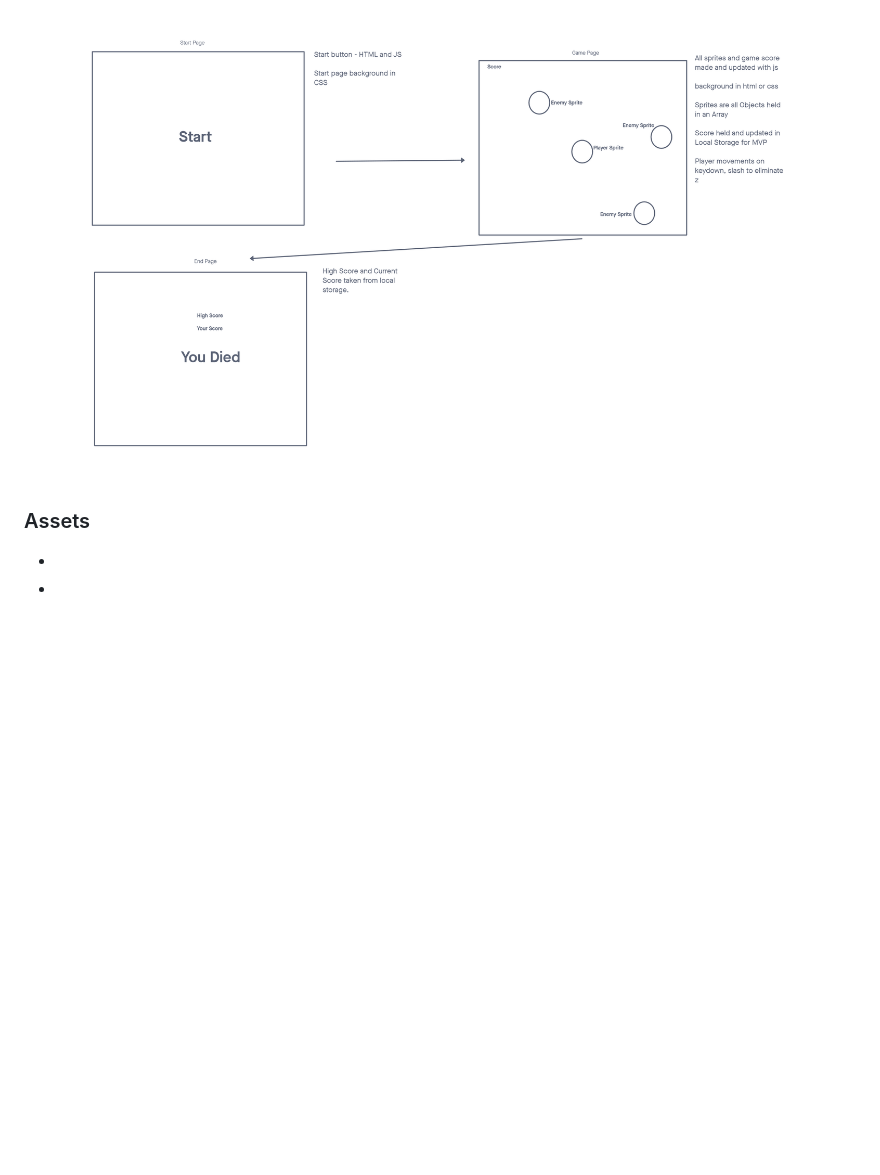
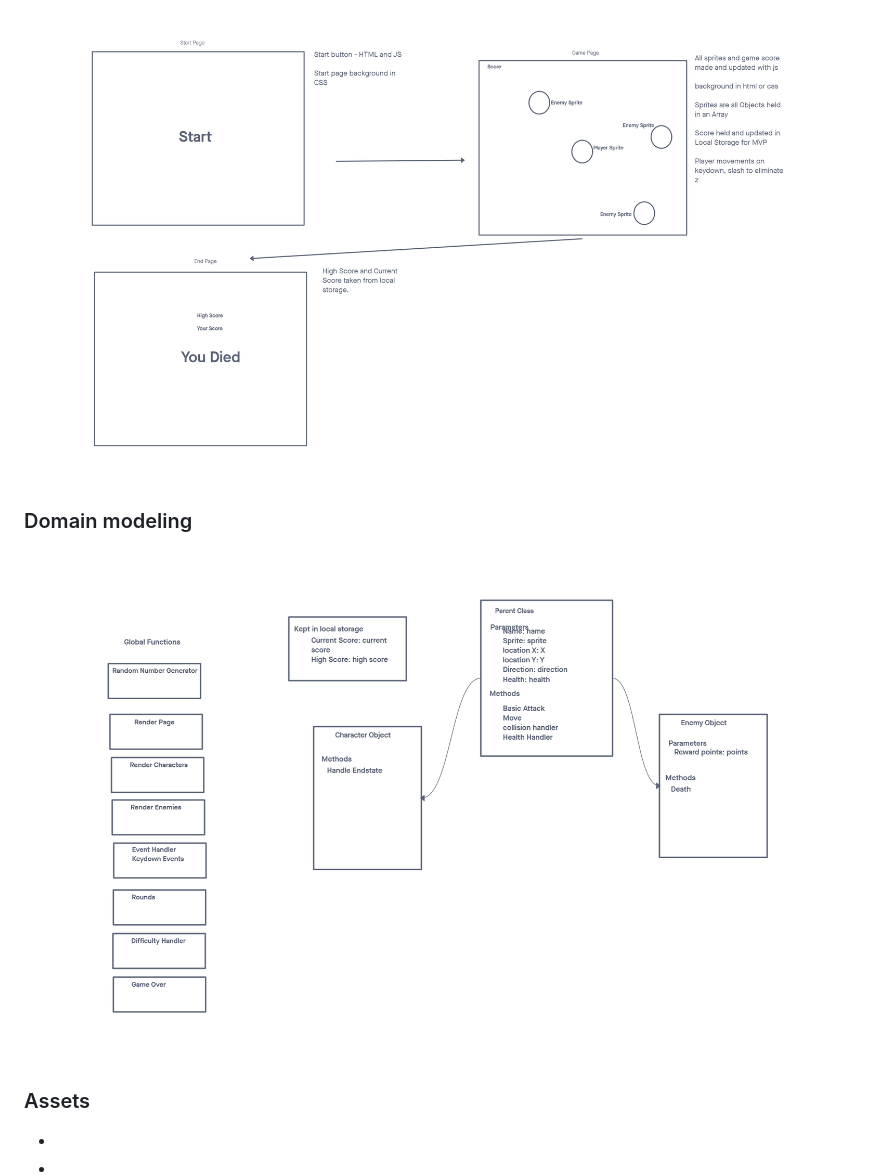
Before and after one commit to ijkeller/Zombie-Survivor, a Markdown page: README.md, the part around the change. Rendered like a GitHub page; pictures changed too: assets/Domain Modeling.png (added); blank space fills up the shorter version.

Commit message:
added domain model to readme

```diff
--- a/README.md
+++ b/README.md
@@ -111,9 +111,9 @@ Reminder as you work on and practice your presentations:
 
 
 
+### Domain modeling
 
-
-
+![Domain Modeling](./assets/Domain%20Modeling.png)
 
 
 
```
Also changed, not shown: requirements.md (added), 3 other files.
